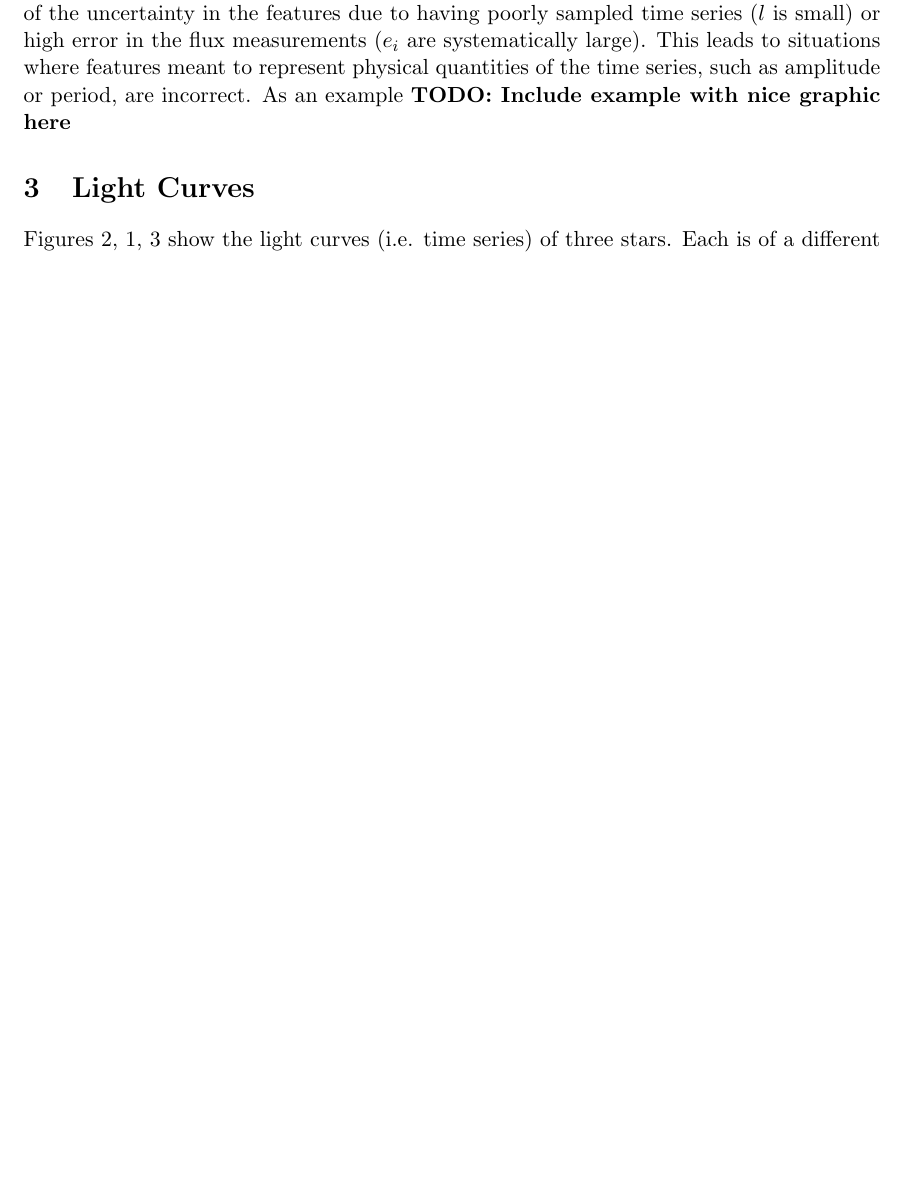
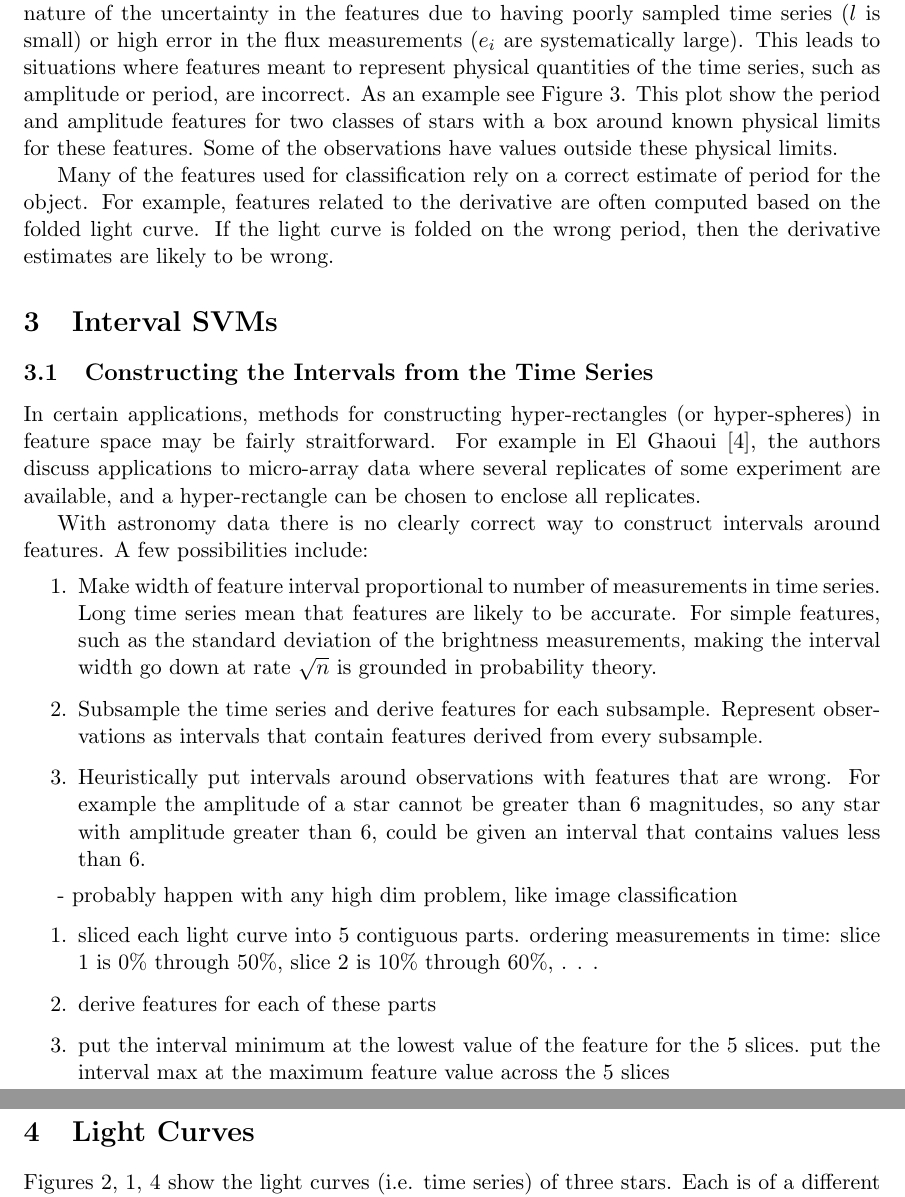
Before and after one commit to markrogersjr/ee227a-sp12, a LaTeX document (report/ms.tex): part of page 3 of 6 before the commit and two parts of pages 4 and 5 of 7 after it, the two joined at a grey line, cut so that both start at the same text, the shorter picture padded with empty space. Compiled offline with pdfLaTeX.

Commit message:
added a bunch to ms

```diff
--- a/report/ms.tex
+++ b/report/ms.tex
@@ -41,4 +41,3 @@ If we compute $p$ features and have a total of $n$ training stars of known class
 
 
 \subsection{Uncertain Features}
-A major problem with the standard approach is the high levels and heteroskedastic nature of the uncertainty in the features due to having poorly sampled time series ($l$ is small) or high error in the flux measurements ($e_{i}$ are systematically large). This leads to situations where features meant to represent physical quantities of the time series, such as amplitude or period, are incorrect. As an example \textbf{TODO: Include example with nice graphic here}
@@ -45,3 +48,30 @@ A major problem with the standard approach is the high levels and heteroskedasti
+    \end{includegraphics}
+  \end{center}
+\end{figure}
+A major problem with the standard approach is the high levels and heteroskedastic nature of the uncertainty in the features due to having poorly sampled time series ($l$ is small) or high error in the flux measurements ($e_{i}$ are systematically large). This leads to situations where features meant to represent physical quantities of the time series, such as amplitude or period, are incorrect. As an example see Figure \ref{fig:period_amplitude}. This plot show the period and amplitude features for two classes of stars with a box around known physical limits for these features. Some of the observations have values outside these physical limits.
+
+Many of the features used for classification rely on a correct estimate of period for the object. For example, features related to the derivative are often computed based on the folded light curve. If the light curve is folded on the wrong period, then the derivative estimates are likely to be wrong.
+
+\section{Interval SVMs}
+\subsection{Constructing the Intervals from the Time Series}
+In certain applications, methods for constructing hyper-rectangles (or hyper-spheres) in feature space may be fairly straitforward. For example in El Ghaoui \cite{el2003robust}, the authors discuss applications to micro-array data where several replicates of some experiment are available, and a hyper-rectangle can be chosen to enclose all replicates.
+
+With astronomy data there is no clearly correct way to construct intervals around features. A few possibilities include:
+\begin{enumerate}
+\item Make width of feature interval proportional to number of measurements in time series. Long time series mean that features are likely to be accurate. For simple features, such as the standard deviation of the brightness measurements, making the interval width go down at rate $\sqrt{n}$ is grounded in probability theory.
+\item Subsample the time series and derive features for each subsample. Represent observations as intervals that contain features derived from every subsample.
+\item Heuristically put intervals around observations with features that are wrong. For example the amplitude of a star cannot be greater than 6 magnitudes, so any star with amplitude greater than 6, could be given an interval that contains values less than 6.
+\end{enumerate}
+
+
+- probably happen with any high dim problem, like image classification
+
+\begin{enumerate}
+\item sliced each light curve into 5 contiguous parts. ordering measurements in time: slice 1 is 0\% through 50\%, slice 2 is 10\% through 60\%, . . .
+\item derive features for each of these parts
+\item put the interval minimum at the lowest value of the feature for the 5 slices. put the interval max at the maximum feature value across the 5 slices
+\end{enumerate}
+
 
 \section{Light Curves}
 
```
Also changed, not shown: report/ms.tex (16 more changed lines).
